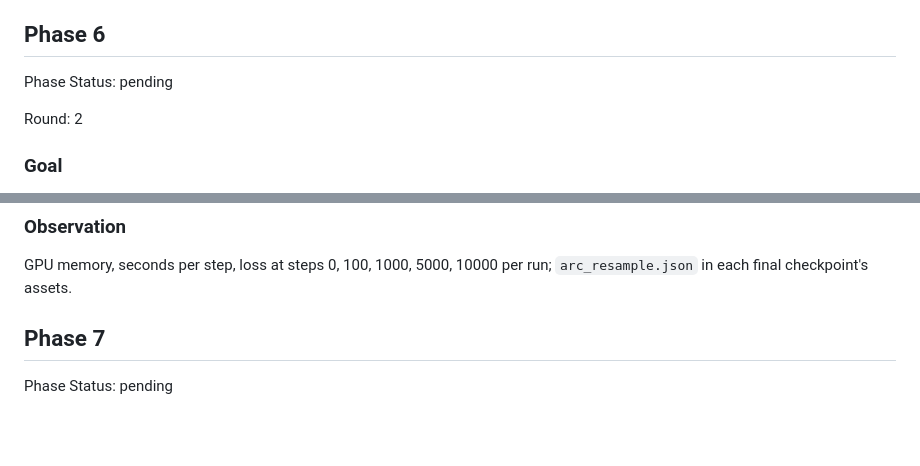
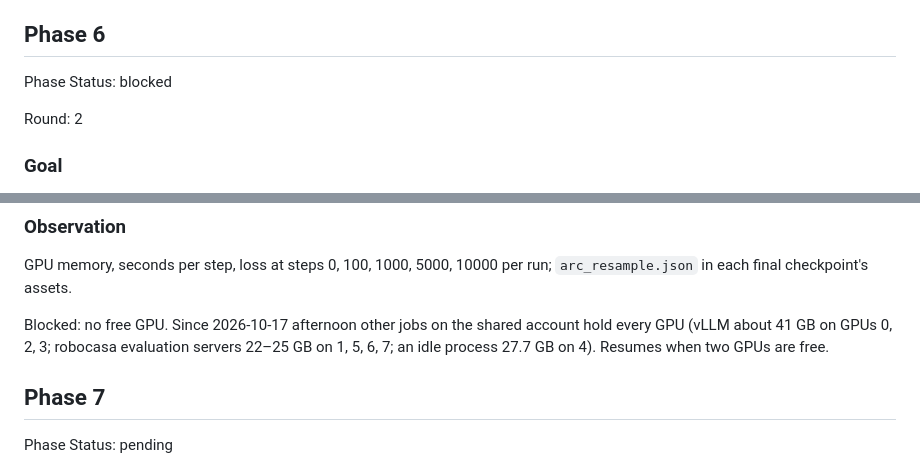
Before and after one commit to luo-jingw/VLA_AGENT, a Markdown page: plan.md, 2 parts joined by grey strips. GitHub-like rendering; blank space fills up the shorter version.

Commit message:
Plan: training blocked until GPUs are free

```diff
--- a/plan.md
+++ b/plan.md
@@ -408,7 +408,7 @@ at cap 16 keeps 2 targets after the latency), object rise 0, 14 s wall for the 4
 
 ## Phase 6
 
-Phase Status: pending
+Phase Status: blocked
 
 Round: 2
 
@@ -437,6 +437,10 @@ Phase 1; free GPUs (each run on GPUs that no other job is using).
 
 GPU memory, seconds per step, loss at steps 0, 100, 1000, 5000, 10000 per run; `arc_resample.json` in each
 final checkpoint's assets.
+
+Blocked: no free GPU. Since 2026-10-17 afternoon other jobs on the shared account hold every GPU (vLLM about
+41 GB on GPUs 0, 2, 3; robocasa evaluation servers 22–25 GB on 1, 5, 6, 7; an idle process 27.7 GB on 4).
+Resumes when two GPUs are free.
 
 ## Phase 7
 
```
